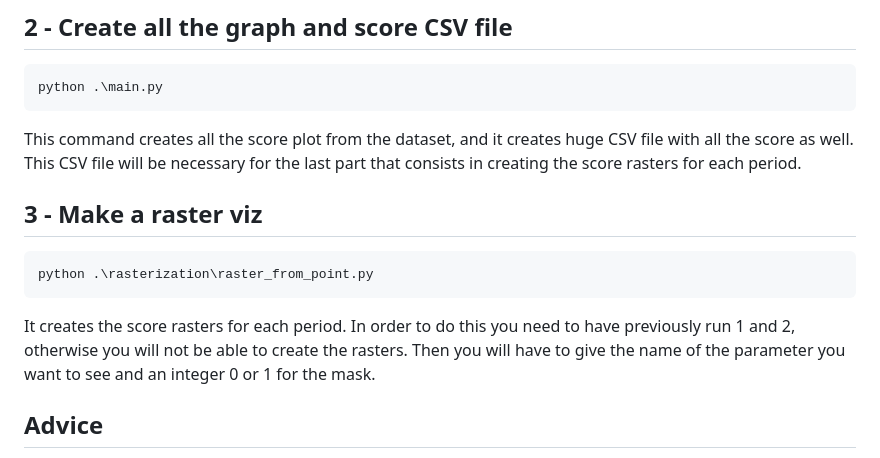
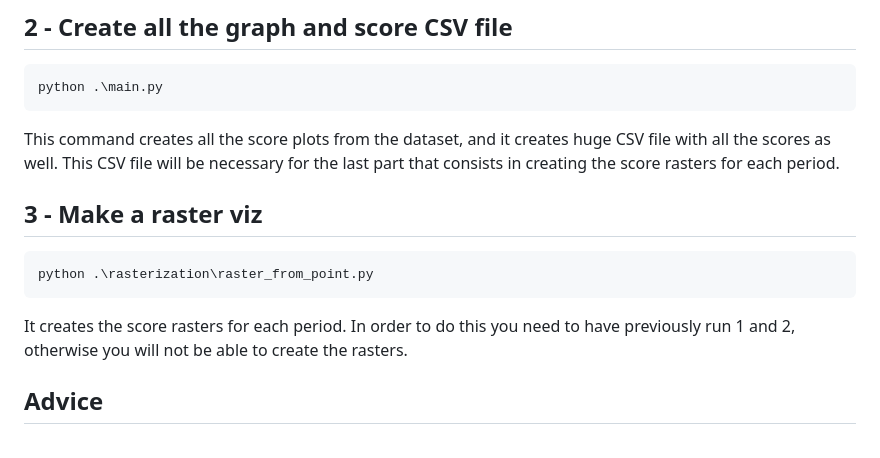
Before and after one commit to iaprojectg8/Gambie-indicators, a Markdown page: README.md, the part around the change. Rendered like a GitHub page.

Commit message:
Clean README

````diff
--- a/README.md
+++ b/README.md
@@ -76,14 +76,13 @@ This command allows you to get the whole dataset. Without it, the next command w
 ```
 python .\main.py
 ```
-This command creates all the score plot from the dataset, and it creates huge CSV file with all the score as well. This CSV file will be necessary for the last part that consists in creating the score rasters for each period.
+This command creates all the score plots from the dataset, and it creates huge CSV file with all the scores as well. This CSV file will be necessary for the last part that consists in creating the score rasters for each period.
 
 ## 3 - Make a raster viz
 ```
 python .\rasterization\raster_from_point.py
 ```
 It creates the score rasters for each period. In order to do this you need to have previously run 1 and 2, otherwise you will not be able to create the rasters.
-Then you will have to give the name of the parameter you want to see and an integer 0 or 1 for the mask.
 
 ## Advice
 If this is the first time you are running the code please you need to respect the order of the previous command.
````
